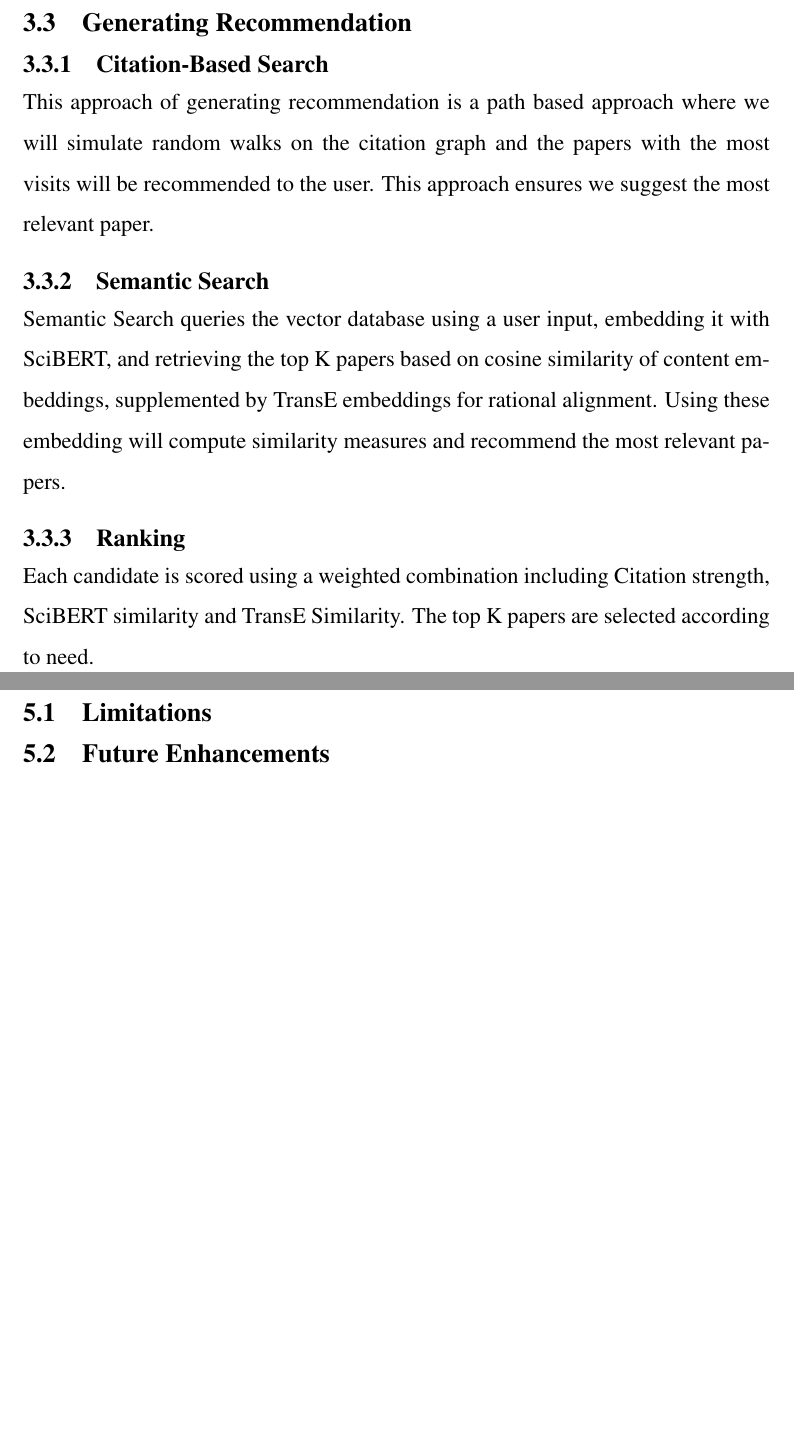
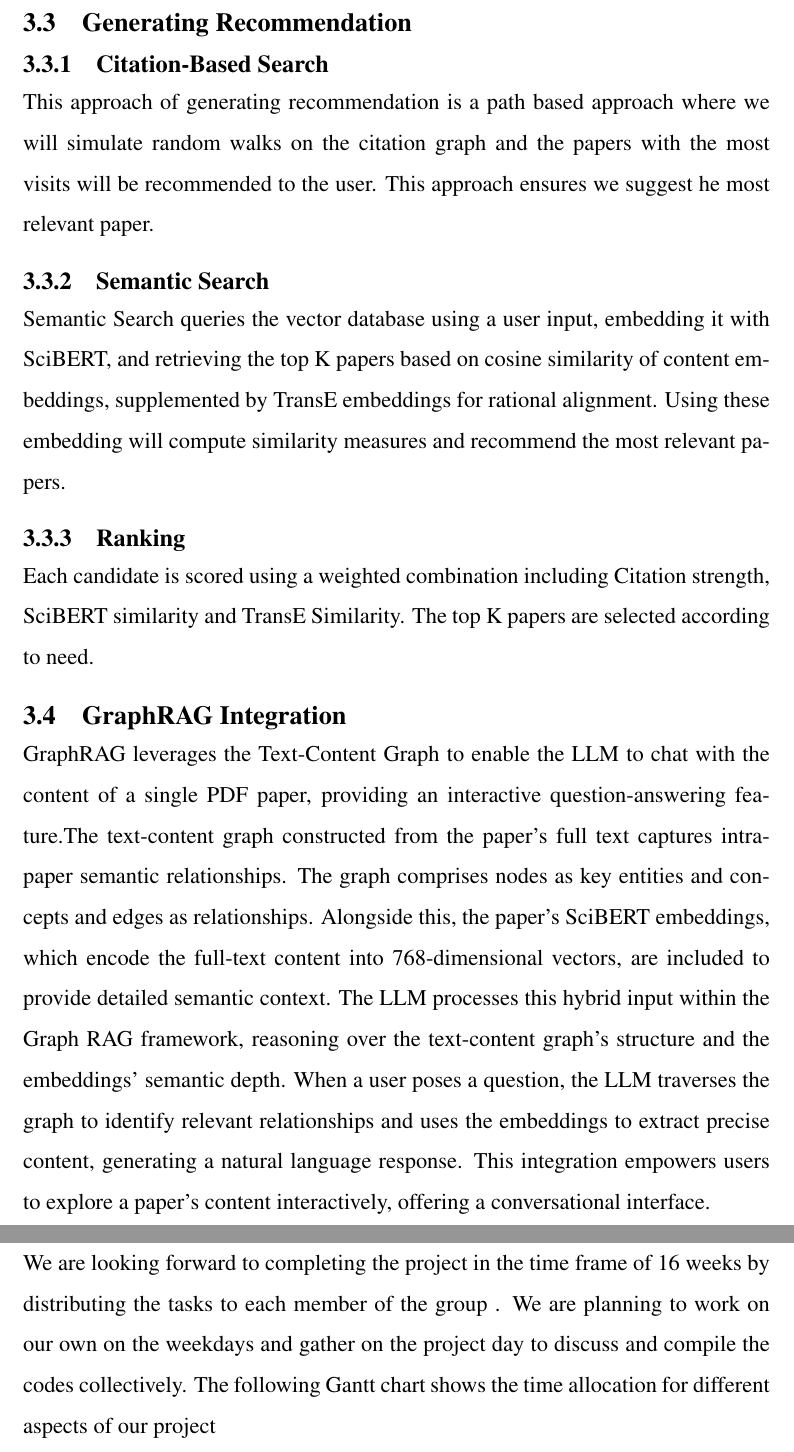
Before and after one commit to xrhahelry/Research-Space, a LaTeX document (documentation/proposal.tex): two parts of pages 14 and 16 of 17 before the commit and two parts of pages 14 and 16 of 18 after it, joined at a grey line, cut so that both start at the same text, the shorter picture padded with empty space. Compiled offline with pdfLaTeX.

Commit message:
edited GRaphRAG and Expected outcome SEctions

```diff
--- a/documentation/proposal.tex
+++ b/documentation/proposal.tex
@@ -221,7 +221,7 @@ recomputing embeddings only for new documents to maintain scalability.
 \subsubsection{Citation-Based Search}
 This approach of generating recommendation is a path based approach where we will
 simulate random walks on the citation graph and the papers with the most visits will
-be recommended to the user. This approach ensures we suggest the most relevant paper.
+be recommended to the user. This approach ensures we suggest he most relevant paper.
 \subsubsection{Semantic Search}
 Semantic Search queries the vector database using a user input, embedding it with
 SciBERT, and retrieving the top K papers based on cosine similarity of content
@@ -231,5 +231,8 @@ embedding will compute similarity measures and recommend the most relevant paper
 Each candidate is scored using a weighted combination including Citation strength,
 SciBERT similarity and TransE Similarity. The top K papers are selected according
 to need.
+
+\subsection{GraphRAG Integration}
+GraphRAG leverages the Text-Content Graph to enable the LLM to chat with the content of a single PDF paper, providing an interactive question-answering feature.The text-content graph constructed from the paper’s full text captures intra-paper semantic relationships. The graph comprises nodes as key entities and concepts and edges as relationships. Alongside this, the paper’s SciBERT embeddings, which encode the full-text content into 768-dimensional vectors, are included to provide detailed semantic context. The LLM processes this hybrid input within the Graph RAG framework, reasoning over the text-content graph’s structure and the embeddings’ semantic depth. When a user poses a question, the LLM traverses the graph to identify relevant relationships and uses the embeddings to extract precise content, generating a natural language response. This integration empowers users to explore a paper’s content interactively, offering a conversational interface.
 \newpage
 
@@ -237,8 +240,16 @@ to need.
 \newpage
 
-\section{Conclussion and Recommendation}
-\subsection{Limitations}
-\subsection{Future Enhancements}
+\section{Project Planning and Scheduling}
+We are looking forward to completing the project in the time frame of 16 weeks by
+distributing the tasks to each member of the group . We are planning to work on our own
+on the weekdays and gather on the project day to discuss and compile the codes
+collectively. The following Gantt chart shows the time allocation for different aspects of
+our project
+\newpage
+
+\section{Expected Outcome}
+The expected outcome of this project is a web application designed to revolutionize academic literature discovery. The system will employ a hybrid approach that combines citation networks and knowledge graphs to retrieve papers relevant to user queries. Recommendations will be ranked based on citation impact and semantic similarity, ensuring both influential and contextually relevant papers are prioritized. Additionally, the integration of GraphRAG will enable users to interactively explore and understand the content of papers, enhancing their research experience. By addressing the limitations of current academic search platforms, this project aims to significantly improve the efficiency and effectiveness of literature discovery for researchers and students alike.
+
 \newpage
 
 \section*{References}
```
Also changed, not shown: documentation/proposal.tex (2 more changed lines).
